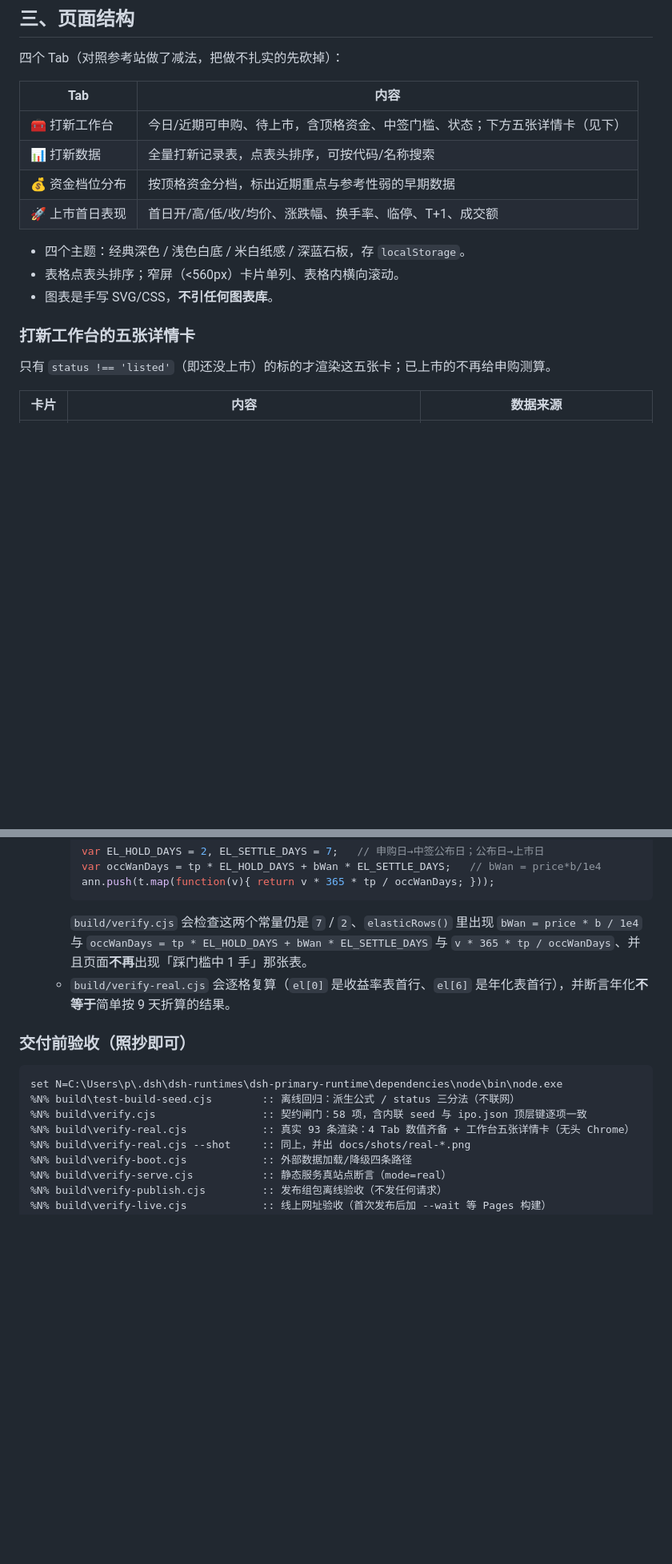
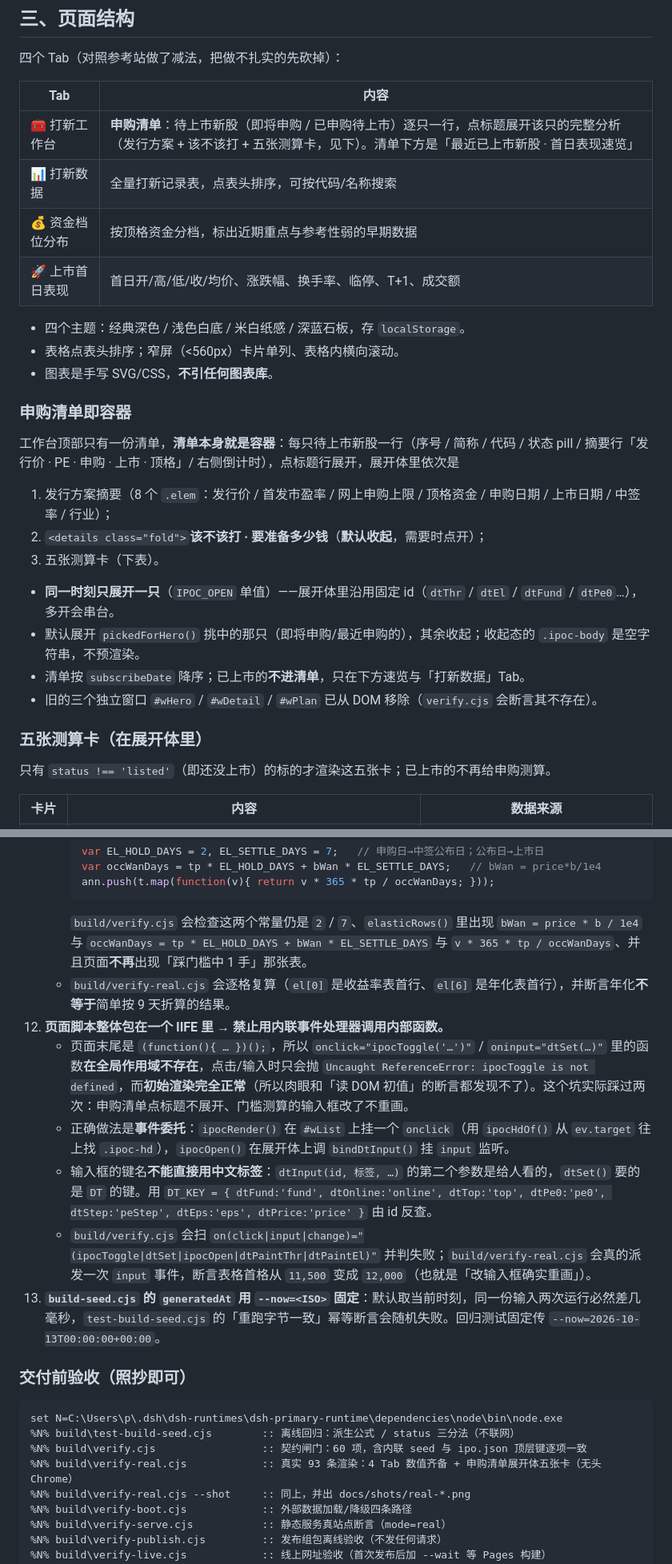
Before and after one commit to FriedhelmVV/bse-ipo, a Markdown page: README.md, 2 parts joined by grey strips. Shown at 80% size. Drawn GitHub-style; blank space fills up the shorter version.

Commit message:
更新 README.md（2026-10-14T12:46:40Z）

````diff
--- a/README.md
+++ b/README.md
@@ -100,7 +100,7 @@ node build\verify.cjs
 
 | Tab | 内容 |
 | --- | --- |
-| 🧰 打新工作台 | 今日/近期可申购、待上市，含顶格资金、中签门槛、状态；下方五张详情卡（见下） |
+| 🧰 打新工作台 | **申购清单**：待上市新股（即将申购 / 已申购待上市）逐只一行，点标题展开该只的完整分析（发行方案 + 该不该打 + 五张测算卡，见下）。清单下方是「最近已上市新股 · 首日表现速览」 |
 | 📊 打新数据 | 全量打新记录表，点表头排序，可按代码/名称搜索 |
 | 💰 资金档位分布 | 按顶格资金分档，标出近期重点与参考性弱的早期数据 |
 | 🚀 上市首日表现 | 首日开/高/低/收/均价、涨跌幅、换手率、临停、T+1、成交额 |
@@ -109,7 +109,20 @@ node build\verify.cjs
 - 表格点表头排序；窄屏（<560px）卡片单列、表格内横向滚动。
 - 图表是手写 SVG/CSS，**不引任何图表库**。
 
-### 打新工作台的五张详情卡
+### 申购清单即容器
+
+工作台顶部只有一份清单，**清单本身就是容器**：每只待上市新股一行（序号 / 简称 / 代码 / 状态 pill / 摘要行「发行价 · PE · 申购 · 上市 · 顶格」/ 右侧倒计时），点标题行展开，展开体里依次是
+
+1. 发行方案摘要（8 个 `.elem`：发行价 / 首发市盈率 / 网上申购上限 / 顶格资金 / 申购日期 / 上市日期 / 中签率 / 行业）；
+2. `<details class="fold">`**该不该打 · 要准备多少钱**（**默认收起**，需要时点开）；
+3. 五张测算卡（下表）。
+
+- **同一时刻只展开一只**（`IPOC_OPEN` 单值）——展开体里沿用固定 id（`dtThr` / `dtEl` / `dtFund` / `dtPe0`…），多开会串台。
+- 默认展开 `pickedForHero()` 挑中的那只（即将申购/最近申购的），其余收起；收起态的 `.ipoc-body` 是空字符串，不预渲染。
+- 清单按 `subscribeDate` 降序；已上市的**不进清单**，只在下方速览与「打新数据」Tab。
+- 旧的三个独立窗口 `#wHero` / `#wDetail` / `#wPlan` 已从 DOM 移除（`verify.cjs` 会断言其不存在）。
+
+### 五张测算卡（在展开体里）
 
 只有 `status !== 'listed'`（即还没上市）的标的才渲染这五张卡；已上市的不再给申购测算。
 
@@ -236,16 +249,22 @@ bse-ipo/
       var occWanDays = tp * EL_HOLD_DAYS + bWan * EL_SETTLE_DAYS;   // bWan = price*b/1e4
       ann.push(t.map(function(v){ return v * 365 * tp / occWanDays; }));
       ```
-      `build/verify.cjs` 会检查这两个常量仍是 `7` / `2`、`elasticRows()` 里出现 `bWan = price * b / 1e4` 与 `occWanDays = tp * EL_HOLD_DAYS + bWan * EL_SETTLE_DAYS` 与 `v * 365 * tp / occWanDays`、并且页面**不再**出现「踩门槛中 1 手」那张表。
+      `build/verify.cjs` 会检查这两个常量仍是 `2` / `7`、`elasticRows()` 里出现 `bWan = price * b / 1e4` 与 `occWanDays = tp * EL_HOLD_DAYS + bWan * EL_SETTLE_DAYS` 与 `v * 365 * tp / occWanDays`、并且页面**不再**出现「踩门槛中 1 手」那张表。
     - `build/verify-real.cjs` 会逐格复算（`el[0]` 是收益率表首行、`el[6]` 是年化表首行），并断言年化**不等于**简单按 9 天折算的结果。
+12. **页面脚本整体包在一个 IIFE 里 → 禁止用内联事件处理器调用内部函数。**
+    - 页面末尾是 `(function(){ … })();`，所以 `onclick="ipocToggle('…')"` / `oninput="dtSet(…)"` 里的函数**在全局作用域不存在**，点击/输入时只会抛 `Uncaught ReferenceError: ipocToggle is not defined`，而**初始渲染完全正常**（所以肉眼和「读 DOM 初值」的断言都发现不了）。这个坑实际踩过两次：申购清单点标题不展开、门槛测算的输入框改了不重画。
+    - 正确做法是**事件委托**：`ipocRender()` 在 `#wList` 上挂一个 `onclick`（用 `ipocHdOf()` 从 `ev.target` 往上找 `.ipoc-hd`），`ipocOpen()` 在展开体上调 `bindDtInput()` 挂 `input` 监听。
+    - 输入框的键名**不能直接用中文标签**：`dtInput(id, 标签, …)` 的第二个参数是给人看的，`dtSet()` 要的是 `DT` 的键。用 `DT_KEY = { dtFund:'fund', dtOnline:'online', dtTop:'top', dtPe0:'pe0', dtStep:'peStep', dtEps:'eps', dtPrice:'price' }` 由 id 反查。
+    - `build/verify.cjs` 会扫 `on(click|input|change)="(ipocToggle|dtSet|ipocOpen|dtPaintThr|dtPaintEl)"` 并判失败；`build/verify-real.cjs` 会真的派发一次 `input` 事件，断言表格首格从 `11,500` 变成 `12,000`（也就是「改输入框确实重画」）。
+13. **`build-seed.cjs` 的 `generatedAt` 用 `--now=<ISO>` 固定**：默认取当前时刻，同一份输入两次运行必然差几毫秒，`test-build-seed.cjs` 的「重跑字节一致」幂等断言会随机失败。回归测试固定传 `--now=2026-10-13T00:00:00+00:00`。
 
 ### 交付前验收（照抄即可）
 
 ```bat
 set N=C:\Users\p\.dsh\dsh-runtimes\dsh-primary-runtime\dependencies\node\bin\node.exe
 %N% build\test-build-seed.cjs        :: 离线回归：派生公式 / status 三分法（不联网）
-%N% build\verify.cjs                 :: 契约闸门：58 项，含内联 seed 与 ipo.json 顶层键逐项一致
-%N% build\verify-real.cjs            :: 真实 93 条渲染：4 Tab 数值齐备 + 工作台五张详情卡（无头 Chrome）
+%N% build\verify.cjs                 :: 契约闸门：60 项，含内联 seed 与 ipo.json 顶层键逐项一致
+%N% build\verify-real.cjs            :: 真实 93 条渲染：4 Tab 数值齐备 + 申购清单展开体五张卡（无头 Chrome）
 %N% build\verify-real.cjs --shot     :: 同上，并出 docs/shots/real-*.png
 %N% build\verify-boot.cjs            :: 外部数据加载/降级四条路径
 %N% build\verify-serve.cjs           :: 静态服务真站点断言（mode=real）
````
